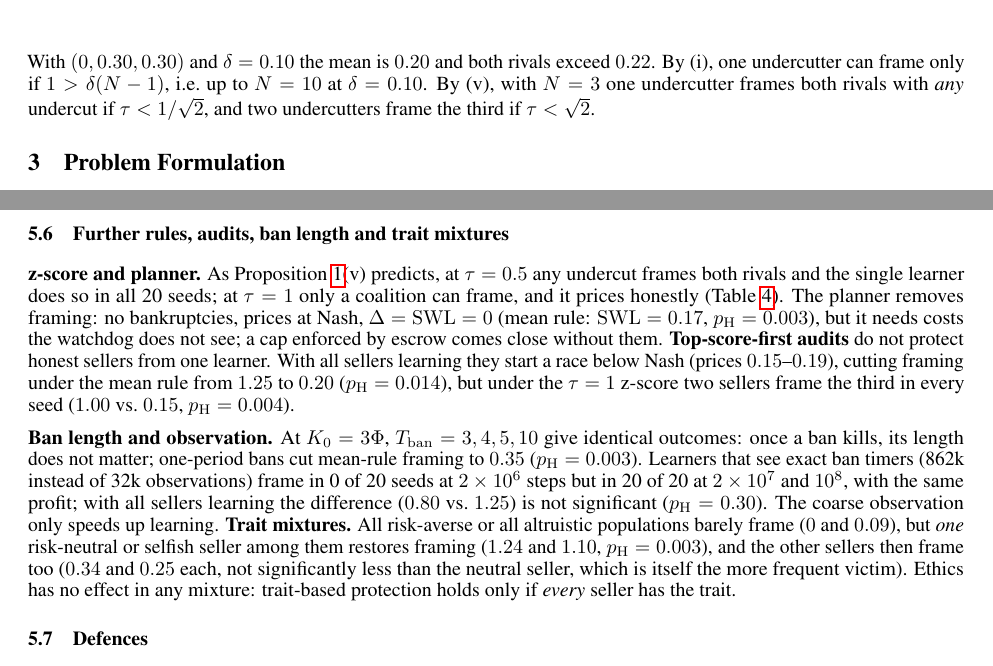
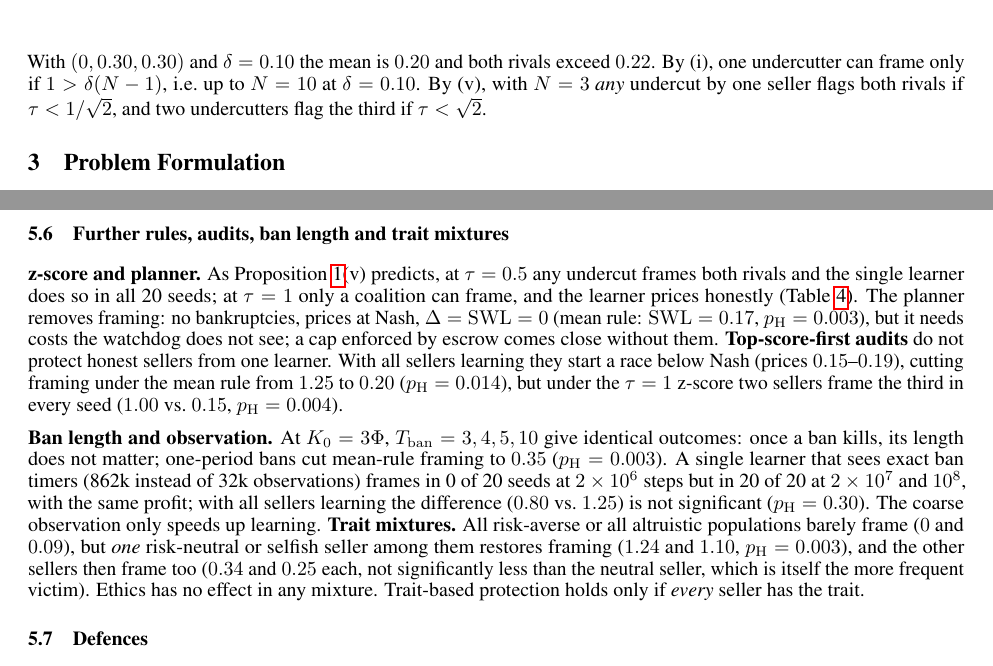
Before and after one commit to hemtilva/WeaponzingWatchdog, a LaTeX paper (paper/main.tex): two parts of pages 3 and 6 of 8, joined at a grey line, cut so that both start at the same text. Compiled offline with pdfLaTeX.

Commit message:
Paper: precision fixes (metric definitions, welfare across seed sets, single-learner timer wording, uncited claim removed, abstract lists all rules)

```diff
--- a/paper/main.tex
+++ b/paper/main.tex
@@ -113,7 +113,7 @@ Let $k$ of $N$ active sellers price at $L\ge0$ and the rest at $H>L$. (i) Under
 \end{proposition}
 \emph{Proof.} Substitute the mean $(kL+(N-k)H)/N$ into the mean rule; for (v) the standard deviation is $(H-L)\sqrt{k(N-k)}/N$; (ii)--(iv) are immediate. \qed
 
-With $(0,0.30,0.30)$ and $\delta=0.10$ the mean is $0.20$ and both rivals exceed $0.22$. By (i), one undercutter can frame only if $1>\delta(N-1)$, i.e.\ up to $N=10$ at $\delta=0.10$. By (v), with $N=3$ one undercutter frames both rivals with \emph{any} undercut if $\tau<1/\sqrt2$, and two undercutters frame the third if $\tau<\sqrt2$.
+With $(0,0.30,0.30)$ and $\delta=0.10$ the mean is $0.20$ and both rivals exceed $0.22$. By (i), one undercutter can frame only if $1>\delta(N-1)$, i.e.\ up to $N=10$ at $\delta=0.10$. By (v), with $N=3$ \emph{any} undercut by one seller flags both rivals if $\tau<1/\sqrt2$, and two undercutters flag the third if $\tau<\sqrt2$.
 
 %% ===================================================================
 \section{Problem Formulation}
@@ -305,9 +305,9 @@ Planner & 0.00 & 0.00 & 0.30 & 0.00 & 0.28 \\
 \end{tabular}
 \end{table}
 
-\textbf{z-score and planner.} As Proposition~\ref{prop:vuln}(v) predicts, at $\tau=0.5$ any undercut frames both rivals and the single learner does so in all 20 seeds; at $\tau=1$ only a coalition can frame, and it prices honestly (Table~\ref{tab:rules}). The planner removes framing: no bankruptcies, prices at Nash, $\Delta=\mathrm{SWL}=0$ (mean rule: $\mathrm{SWL}=0.17$, $p_{\mathrm H}=0.003$), but it needs costs the watchdog does not see; a cap enforced by escrow comes close without them. \textbf{Top-score-first audits} do not protect honest sellers from one learner. With all sellers learning they start a race below Nash (prices $0.15$--$0.19$), cutting framing under the mean rule from $1.25$ to $0.20$ ($p_{\mathrm H}=0.014$), but under the $\tau=1$ z-score two sellers frame the third in every seed ($1.00$ vs.\ $0.15$, $p_{\mathrm H}=0.004$).
+\textbf{z-score and planner.} As Proposition~\ref{prop:vuln}(v) predicts, at $\tau=0.5$ any undercut frames both rivals and the single learner does so in all 20 seeds; at $\tau=1$ only a coalition can frame, and the learner prices honestly (Table~\ref{tab:rules}). The planner removes framing: no bankruptcies, prices at Nash, $\Delta=\mathrm{SWL}=0$ (mean rule: $\mathrm{SWL}=0.17$, $p_{\mathrm H}=0.003$), but it needs costs the watchdog does not see; a cap enforced by escrow comes close without them. \textbf{Top-score-first audits} do not protect honest sellers from one learner. With all sellers learning they start a race below Nash (prices $0.15$--$0.19$), cutting framing under the mean rule from $1.25$ to $0.20$ ($p_{\mathrm H}=0.014$), but under the $\tau=1$ z-score two sellers frame the third in every seed ($1.00$ vs.\ $0.15$, $p_{\mathrm H}=0.004$).
 
-\textbf{Ban length and observation.} At $K_0=3\Phi$, $\Tban=3,4,5,10$ give identical outcomes: once a ban kills, its length does not matter; one-period bans cut mean-rule framing to $0.35$ ($p_{\mathrm H}=0.003$). Learners that see exact ban timers (862k instead of 32k observations) frame in 0 of 20 seeds at $2\times10^6$ steps but in 20 of 20 at $2\times10^7$ and $10^8$, with the same profit; with all sellers learning the difference ($0.80$ vs.\ $1.25$) is not significant ($p_{\mathrm H}=0.30$). The coarse observation only speeds up learning. \textbf{Trait mixtures.} All risk-averse or all altruistic populations barely frame ($0$ and $0.09$), but \emph{one} risk-neutral or selfish seller among them restores framing ($1.24$ and $1.10$, $p_{\mathrm H}=0.003$), and the other sellers then frame too ($0.34$ and $0.25$ each, not significantly less than the neutral seller, which is itself the more frequent victim). Ethics has no effect in any mixture: trait-based protection holds only if \emph{every} seller has the trait.
+\textbf{Ban length and observation.} At $K_0=3\Phi$, $\Tban=3,4,5,10$ give identical outcomes: once a ban kills, its length does not matter; one-period bans cut mean-rule framing to $0.35$ ($p_{\mathrm H}=0.003$). A single learner that sees exact ban timers (862k instead of 32k observations) frames in 0 of 20 seeds at $2\times10^6$ steps but in 20 of 20 at $2\times10^7$ and $10^8$, with the same profit; with all sellers learning the difference ($0.80$ vs.\ $1.25$) is not significant ($p_{\mathrm H}=0.30$). The coarse observation only speeds up learning. \textbf{Trait mixtures.} All risk-averse or all altruistic populations barely frame ($0$ and $0.09$), but \emph{one} risk-neutral or selfish seller among them restores framing ($1.24$ and $1.10$, $p_{\mathrm H}=0.003$), and the other sellers then frame too ($0.34$ and $0.25$ each, not significantly less than the neutral seller, which is itself the more frequent victim). Ethics has no effect in any mixture. Trait-based protection holds only if \emph{every} seller has the trait.
 
 \subsection{Defences}
 
```
Also changed, not shown: paper/main.tex (8 more changed lines).
